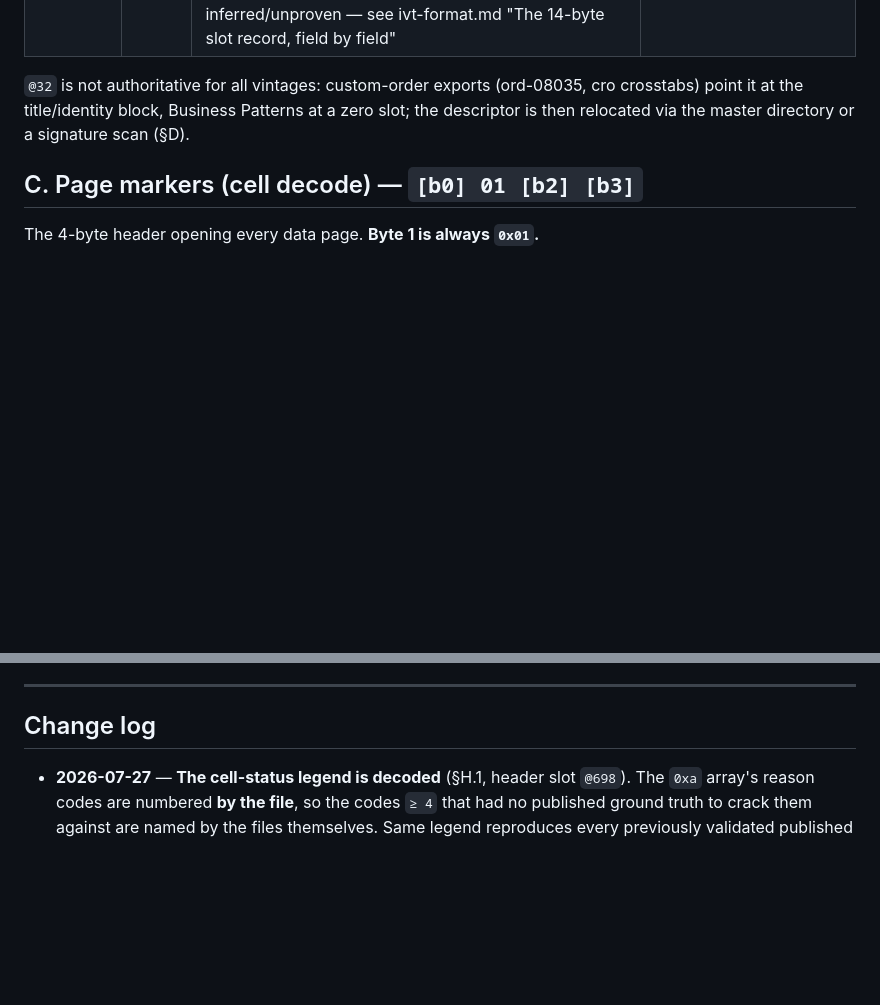
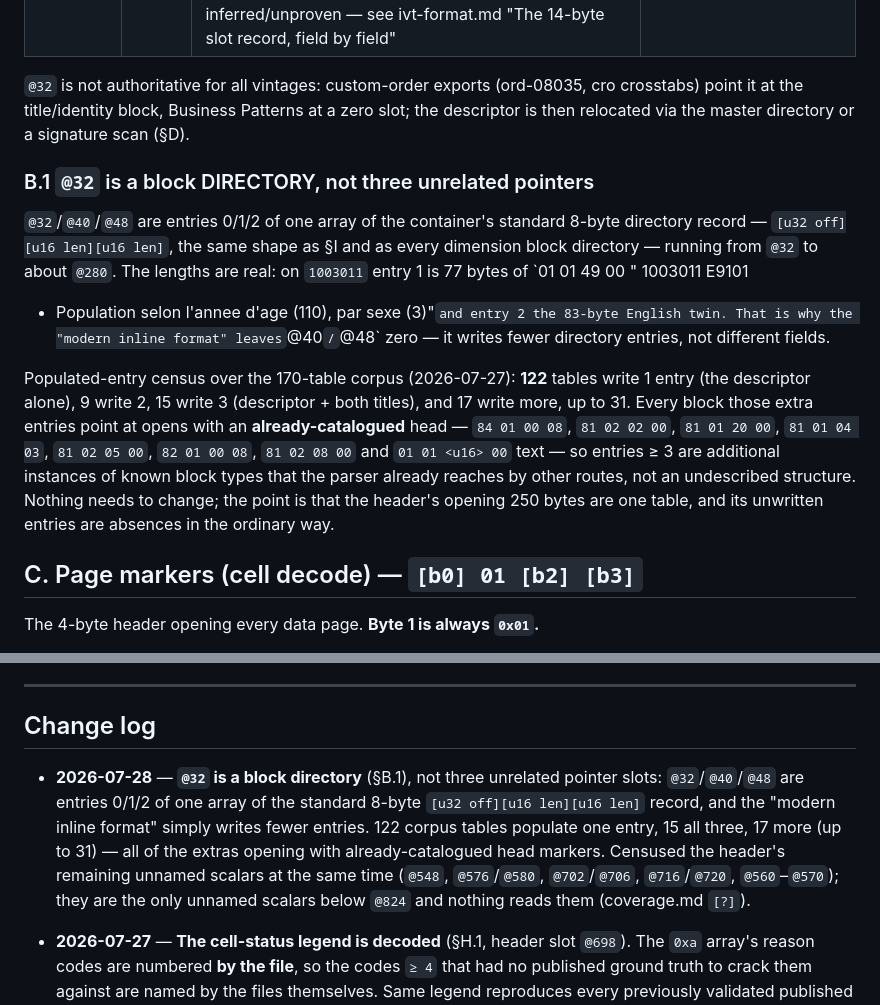
Before and after one commit to mountainMath/canivt, a Markdown page: inst/notes/markers.md, 2 parts joined by grey strips. Drawn GitHub-style; blank space fills up the shorter version.

```diff
--- a/inst/notes/markers.md
+++ b/inst/notes/markers.md
@@ -52,6 +52,26 @@ signatures — the decoder reads a structure at each rather than scanning for it
 `@32` is not authoritative for all vintages: custom-order exports (ord-08035, cro
 crosstabs) point it at the title/identity block, Business Patterns at a zero slot;
 the descriptor is then relocated via the master directory or a signature scan (§D).
+
+### B.1 `@32` is a block DIRECTORY, not three unrelated pointers
+
+`@32`/`@40`/`@48` are entries 0/1/2 of one array of the container's standard
+8-byte directory record — `[u32 off][u16 len][u16 len]`, the same shape as §I and
+as every dimension block directory — running from `@32` to about `@280`. The
+lengths are real: on `1003011` entry 1 is 77 bytes of `01 01 49 00 " 1003011  E9101
+- Population selon l'annee d'age (110), par sexe (3)"` and entry 2 the 83-byte
+English twin. That is why the "modern inline format" leaves `@40`/`@48` zero — it
+writes fewer directory entries, not different fields.
+
+Populated-entry census over the 170-table corpus (2026-07-27): **122** tables
+write 1 entry (the descriptor alone), 9 write 2, 15 write 3 (descriptor + both
+titles), and 17 write more, up to 31. Every block those extra entries point at
+opens with an **already-catalogued** head — `84 01 00 08`, `81 02 02 00`,
+`81 01 20 00`, `81 01 04 03`, `81 02 05 00`, `82 01 00 08`, `81 02 08 00` and
+`01 01 <u16> 00` text — so entries ≥ 3 are additional instances of known block
+types that the parser already reaches by other routes, not an undescribed
+structure. Nothing needs to change; the point is that the header's opening 250
+bytes are one table, and its unwritten entries are absences in the ordinary way.
 
 ## C. Page markers (cell decode) — `[b0] 01 [b2] [b3]`
 
@@ -401,6 +421,14 @@ layout.
 
 ## Change log
 
+- **2026-07-28** — **`@32` is a block directory** (§B.1), not three unrelated
+  pointer slots: `@32`/`@40`/`@48` are entries 0/1/2 of one array of the standard
+  8-byte `[u32 off][u16 len][u16 len]` record, and the "modern inline format"
+  simply writes fewer entries. 122 corpus tables populate one entry, 15 all
+  three, 17 more (up to 31) — all of the extras opening with already-catalogued
+  head markers. Censused the header's remaining unnamed scalars at the same time
+  (`@548`, `@576`/`@580`, `@702`/`@706`, `@716`/`@720`, `@560`–`@570`); they are
+  the only unnamed scalars below `@824` and nothing reads them (coverage.md `[?]`).
 - **2026-07-27** — **The cell-status legend is decoded** (§H.1, header slot
   `@698`). The `0xa` array's reason codes are numbered **by the file**, so the
   codes `≥ 4` that had no published ground truth to crack them against are named
```
Also changed, not shown: inst/notes/coverage.md (+17 -0 lines).
